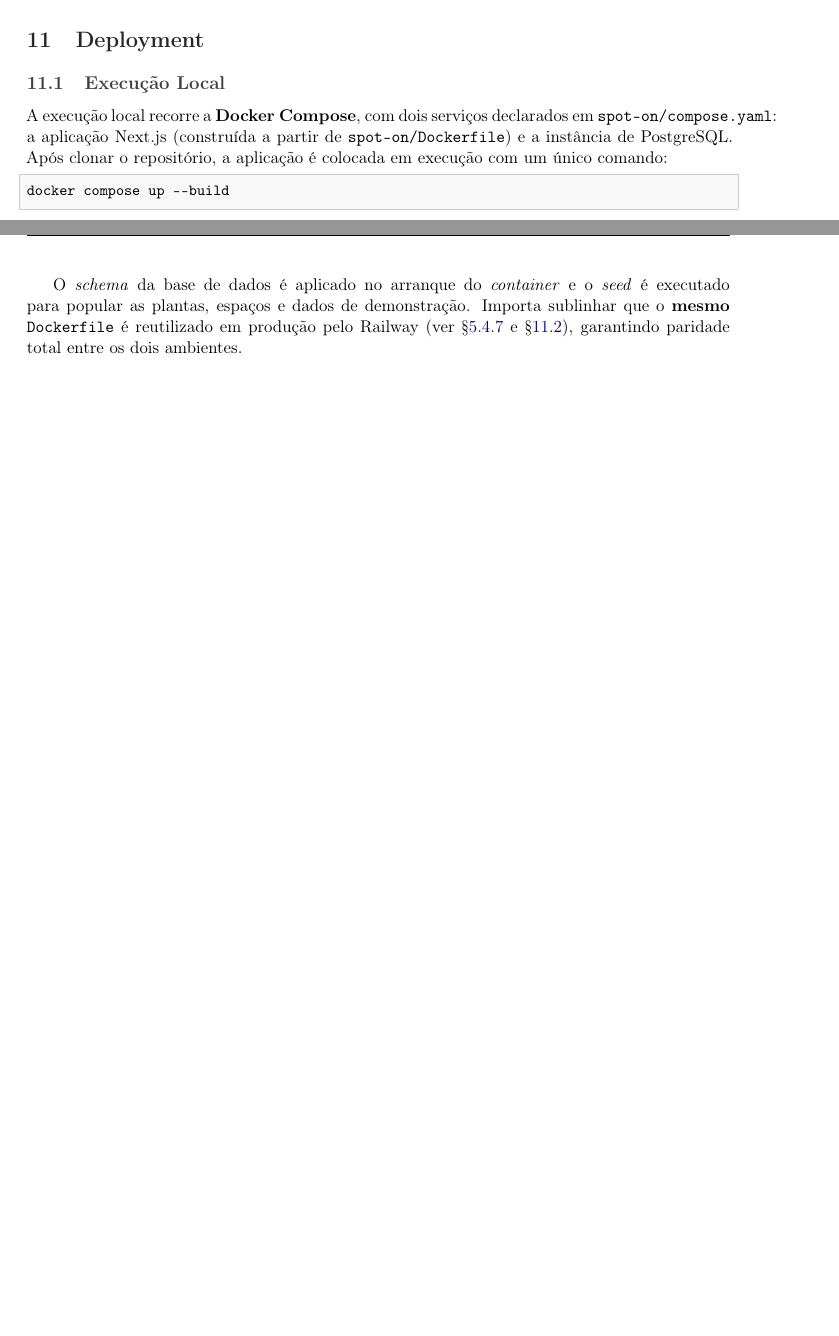
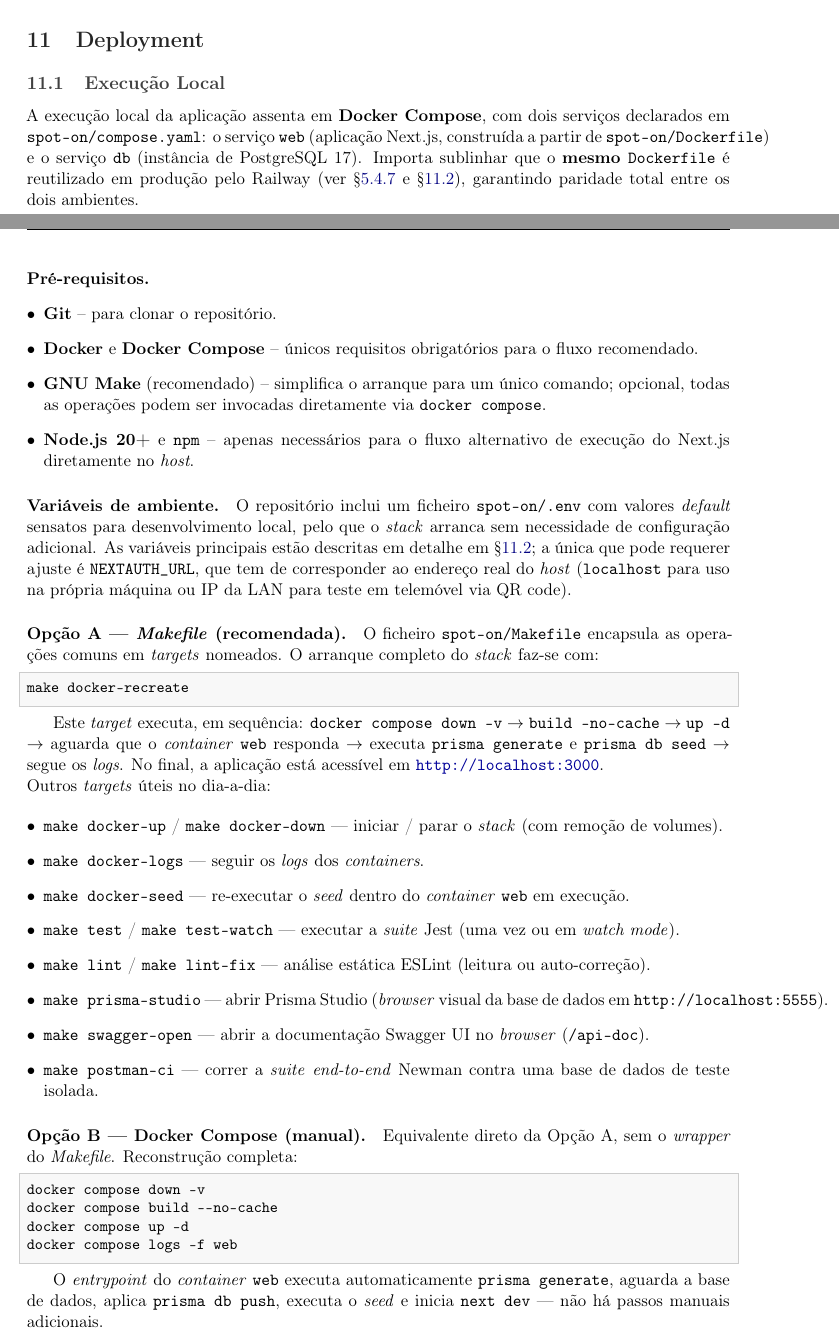
Before and after one commit to LES2526/SpotOn, a LaTeX document (report/main.tex): two parts of pages 16 and 17 of 18 before the commit and two parts of pages 16 and 17 of 19 after it, joined at a grey line, cut so that both start at the same text, the shorter picture padded with empty space. Compiled offline with pdfLaTeX.

Commit message:
readme - instruçoes deploy

```diff
--- a/report/main.tex
+++ b/report/main.tex
@@ -1035,20 +1035,85 @@ estática (\emph{CodeQL}) sobre o código TypeScript. A passagem de todos os
 % =====================================================
 \section{Deployment}
 
-\subsection{Execução Local}
+\subsection{Execução Local}\label{sec:local}
 
-A execução local recorre a \textbf{Docker Compose}, com dois serviços
-declarados em \texttt{spot-on/compose.yaml}: a aplicação Next.js (construída
-a partir de \texttt{spot-on/Dockerfile}) e a instância de PostgreSQL. Após
-clonar o repositório, a aplicação é colocada em execução com um único
-comando:
+A execução local da aplicação assenta em \textbf{Docker Compose}, com dois
+serviços declarados em \texttt{spot-on/compose.yaml}: o serviço \texttt{web}
+(aplicação Next.js, construída a partir de \texttt{spot-on/Dockerfile}) e o
+serviço \texttt{db} (instância de PostgreSQL 17). Importa sublinhar que o
+\textbf{mesmo \texttt{Dockerfile}} é reutilizado em produção pelo Railway
+(ver \S\ref{sec:railway} e \S\ref{sec:prod}), garantindo paridade total
+entre os dois ambientes.
+
+\paragraph{Pré-requisitos.}
+\begin{itemize}[leftmargin=*]
+    \item \textbf{Git} -- para clonar o repositório.
+    \item \textbf{Docker} e \textbf{Docker Compose} -- únicos requisitos
+          obrigatórios para o fluxo recomendado.
+    \item \textbf{GNU Make} (recomendado) -- simplifica o arranque para um
+          único comando; opcional, todas as operações podem ser invocadas
+          diretamente via \texttt{docker compose}.
+    \item \textbf{Node.js 20+} e \texttt{npm} -- apenas necessários para o
+          fluxo alternativo de execução do Next.js diretamente no \emph{host}.
+\end{itemize}
+
+\paragraph{Variáveis de ambiente.}
+O repositório inclui um ficheiro \texttt{spot-on/.env} com valores
+\emph{default} sensatos para desenvolvimento local, pelo que o \emph{stack}
+arranca sem necessidade de configuração adicional. As variáveis principais
+estão descritas em detalhe em \S\ref{sec:prod}; a única que pode requerer
+ajuste é \texttt{NEXTAUTH\_URL}, que tem de corresponder ao endereço real do
+\emph{host} (\texttt{localhost} para uso na própria máquina ou IP da LAN
+para teste em telemóvel via QR code).
+
+\paragraph{Opção A --- \emph{Makefile} (recomendada).}
+O ficheiro \texttt{spot-on/Makefile} encapsula as operações comuns em
+\emph{targets} nomeados. O arranque completo do \emph{stack} faz-se com:
 
 \begin{lstlisting}[language=bash]
-docker compose up --build
+make docker-recreate
 \end{lstlisting}
 
-O \emph{schema} da base de dados é aplicado no arranque do \emph{container}
-e o \emph{seed} é executado para popular as plantas, espaços e dados de
-demonstração. Importa sublinhar que o \textbf{mesmo \texttt{Dockerfile}} é
-reutilizado em produção pelo Railway (ver \S\ref{sec:railway} e
-\S\ref{sec:prod}), garantindo paridade total entre os dois ambientes.
+Este \emph{target} executa, em sequência: \texttt{docker compose down -v}
+$\to$ \texttt{build --no-cache} $\to$ \texttt{up -d} $\to$ aguarda que o
+\emph{container} \texttt{web} responda $\to$ executa \texttt{prisma generate}
+e \texttt{prisma db seed} $\to$ segue os \emph{logs}. No final, a aplicação
+está acessível em \href{http://localhost:3000}{\texttt{http://localhost:3000}}.
+
+\noindent Outros \emph{targets} úteis no dia-a-dia:
+
+\begin{itemize}[leftmargin=*]
+    \item \texttt{make docker-up} / \texttt{make docker-down} --- iniciar /
+          parar o \emph{stack} (com remoção de volumes).
+    \item \texttt{make docker-logs} --- seguir os \emph{logs} dos
+          \emph{containers}.
+    \item \texttt{make docker-seed} --- re-executar o \emph{seed} dentro do
+          \emph{container} \texttt{web} em execução.
+    \item \texttt{make test} / \texttt{make test-watch} --- executar a
+          \emph{suite} Jest (uma vez ou em \emph{watch mode}).
+    \item \texttt{make lint} / \texttt{make lint-fix} --- análise estática
+          ESLint (leitura ou auto-correção).
+    \item \texttt{make prisma-studio} --- abrir Prisma Studio (\emph{browser}
+          visual da base de dados em \texttt{http://localhost:5555}).
+    \item \texttt{make swagger-open} --- abrir a documentação Swagger UI no
+          \emph{browser} (\texttt{/api-doc}).
+    \item \texttt{make postman-ci} --- correr a \emph{suite}
+          \emph{end-to-end} Newman contra uma base de dados de teste
+          isolada.
+\end{itemize}
+
+\paragraph{Opção B --- Docker Compose (manual).}
+Equivalente direto da Opção A, sem o \emph{wrapper} do \emph{Makefile}.
+Reconstrução completa:
+
+\begin{lstlisting}[language=bash]
+docker compose down -v
+docker compose build --no-cache
+docker compose up -d
+docker compose logs -f web
+\end{lstlisting}
+
+O \emph{entrypoint} do \emph{container} \texttt{web} executa automaticamente
+\texttt{prisma generate}, aguarda a base de dados, aplica
+\texttt{prisma db push}, executa o \emph{seed} e inicia \texttt{next dev} ---
+não há passos manuais adicionais.
@@ -1054,0 +1126 @@ reutilizado em produção pelo Railway (ver \S\ref{sec:railway} e
+\begin{lstlisting}[language=bash]
```
Also changed, not shown: report/main.tex (17 more changed lines).
